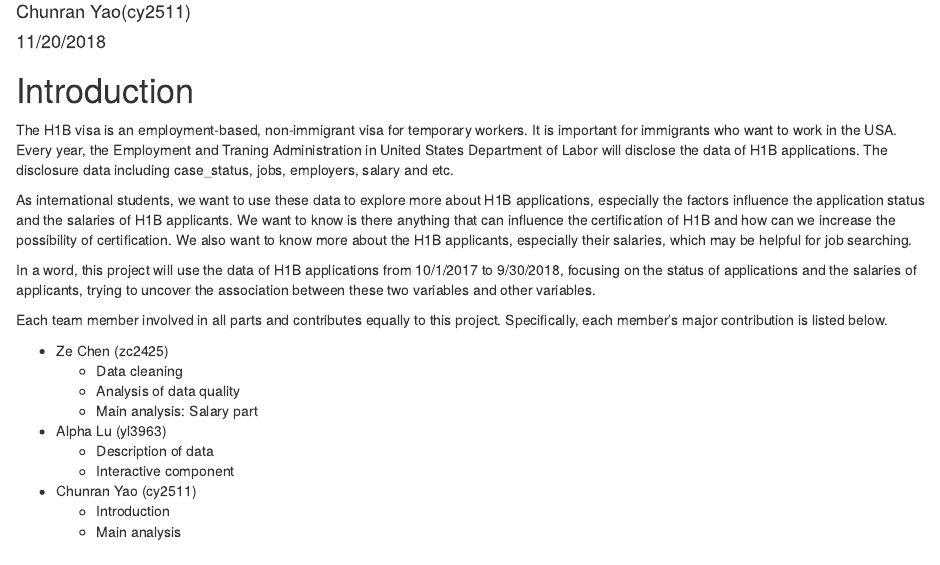
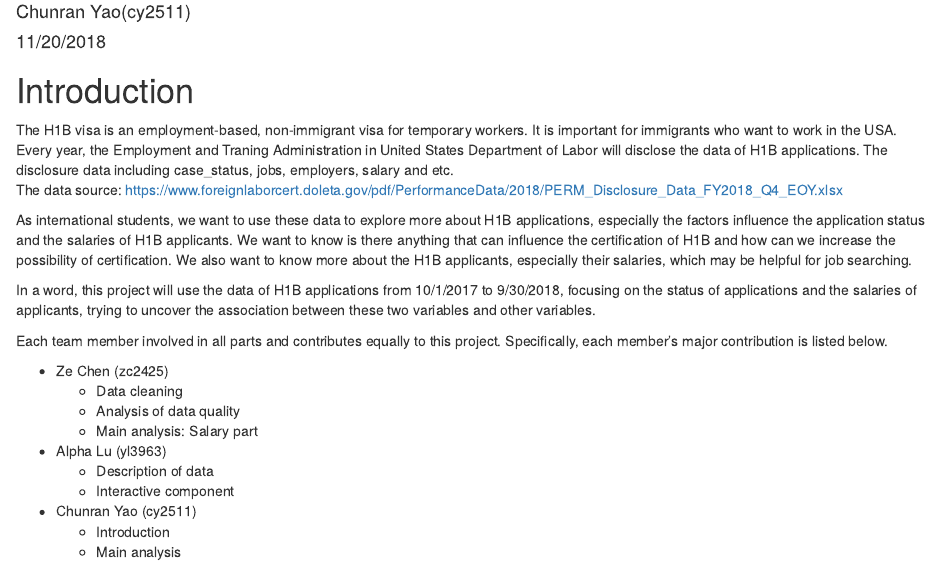
Before and after one commit to YLDAPhoenix11/EDAV, an R Markdown document (introduction.Rmd): the page in a window 1100 px wide, from 70 px down. Rendered offline with R 4.5, knitr and Pandoc, with nearby package versions.

Commit message:
introduction 1.1

```diff
--- a/introduction.Rmd
+++ b/introduction.Rmd
@@ -11,6 +11,7 @@ knitr::opts_chunk$set(echo = TRUE)
 
 # Introduction
 The H1B visa is an employment-based, non-immigrant visa for temporary workers. It is important for immigrants who want to work in the USA. Every year, the Employment and Traning Administration in United States Department of Labor will disclose the data of H1B applications. The disclosure data including case_status, jobs, employers, salary and etc.
+The data source: https://www.foreignlaborcert.doleta.gov/pdf/PerformanceData/2018/PERM_Disclosure_Data_FY2018_Q4_EOY.xlsx
 
 As international students, we want to use these data to explore more about H1B applications, especially the factors influence the application status and the salaries of H1B applicants. We want to know is there anything that can influence the certification of H1B and how can we increase the possibility of certification. We also want to know more about the H1B applicants, especially their salaries, which may be helpful for job searching.
 
```
